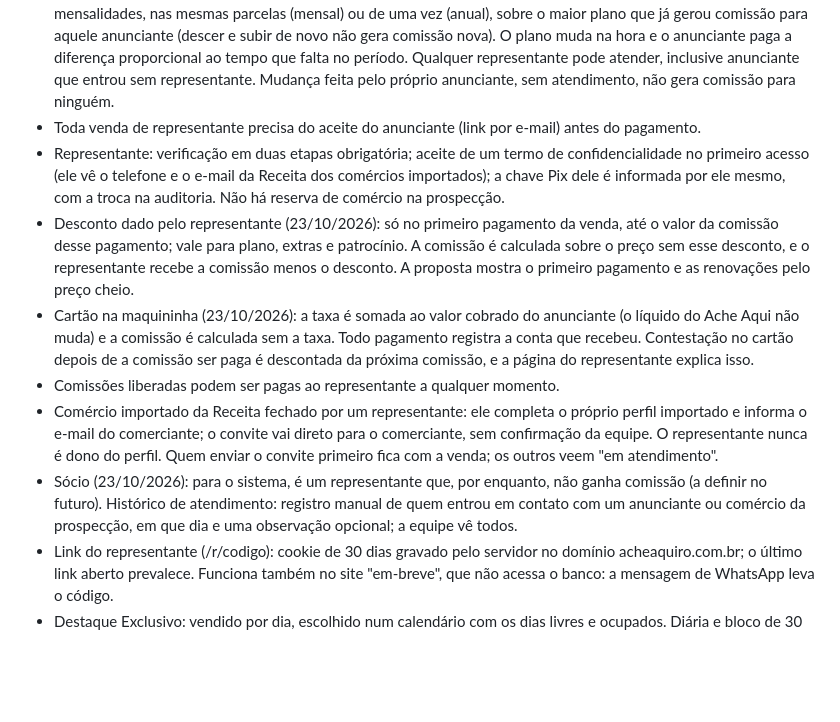
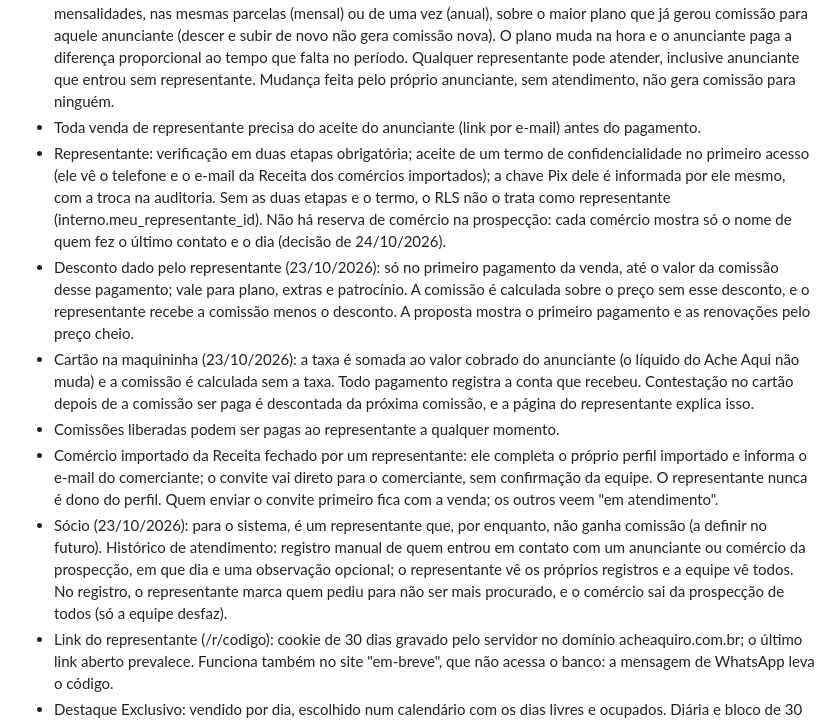
Before and after one commit to arporj/acheaquiro, a Markdown page: CLAUDE.md, the part around the change. Drawn GitHub-style; blank space fills up the shorter version.

Commit message:
CLAUDE.md e termo: último contato na prospecção e não procurar mais (24/10/2026)
Co-Authored-By: Claude Opus 5.5 <noreply@anthropic.com>

```diff
--- a/CLAUDE.md
+++ b/CLAUDE.md
@@ -16,12 +16,12 @@ Calendário: pré-cadastro dos Fundadores de 09/11 a 26/11/2026, feito pela equi
 - Representantes atuam desde o pré-cadastro dos Fundadores. A comissão é calculada sobre o valor efetivamente pago, já com descontos, e vai para o representante que atendeu aquela venda (não necessariamente o que trouxe o anunciante). No plano, 135% de uma mensalidade (mensal: 100%, 20%, 10% e 5% das 4 primeiras; anual: de uma vez, sem nova comissão na renovação). Extras vendidos com o atendimento do representante, junto com a assinatura ou depois: 20% do valor pago pelo extra nessa venda, uma vez só.
 - Upgrade com o atendimento de um representante (decisões de 23/10/2026): comissão de 135% da diferença das mensalidades, nas mesmas parcelas (mensal) ou de uma vez (anual), sobre o maior plano que já gerou comissão para aquele anunciante (descer e subir de novo não gera comissão nova). O plano muda na hora e o anunciante paga a diferença proporcional ao tempo que falta no período. Qualquer representante pode atender, inclusive anunciante que entrou sem representante. Mudança feita pelo próprio anunciante, sem atendimento, não gera comissão para ninguém.
 - Toda venda de representante precisa do aceite do anunciante (link por e-mail) antes do pagamento.
-- Representante: verificação em duas etapas obrigatória; aceite de um termo de confidencialidade no primeiro acesso (ele vê o telefone e o e-mail da Receita dos comércios importados); a chave Pix dele é informada por ele mesmo, com a troca na auditoria. Não há reserva de comércio na prospecção.
+- Representante: verificação em duas etapas obrigatória; aceite de um termo de confidencialidade no primeiro acesso (ele vê o telefone e o e-mail da Receita dos comércios importados); a chave Pix dele é informada por ele mesmo, com a troca na auditoria. Sem as duas etapas e o termo, o RLS não o trata como representante (interno.meu_representante_id). Não há reserva de comércio na prospecção: cada comércio mostra só o nome de quem fez o último contato e o dia (decisão de 24/10/2026).
 - Desconto dado pelo representante (23/10/2026): só no primeiro pagamento da venda, até o valor da comissão desse pagamento; vale para plano, extras e patrocínio. A comissão é calculada sobre o preço sem esse desconto, e o representante recebe a comissão menos o desconto. A proposta mostra o primeiro pagamento e as renovações pelo preço cheio.
 - Cartão na maquininha (23/10/2026): a taxa é somada ao valor cobrado do anunciante (o líquido do Ache Aqui não muda) e a comissão é calculada sem a taxa. Todo pagamento registra a conta que recebeu. Contestação no cartão depois de a comissão ser paga é descontada da próxima comissão, e a página do representante explica isso.
 - Comissões liberadas podem ser pagas ao representante a qualquer momento.
 - Comércio importado da Receita fechado por um representante: ele completa o próprio perfil importado e informa o e-mail do comerciante; o convite vai direto para o comerciante, sem confirmação da equipe. O representante nunca é dono do perfil. Quem enviar o convite primeiro fica com a venda; os outros veem "em atendimento".
-- Sócio (23/10/2026): para o sistema, é um representante que, por enquanto, não ganha comissão (a definir no futuro). Histórico de atendimento: registro manual de quem entrou em contato com um anunciante ou comércio da prospecção, em que dia e uma observação opcional; a equipe vê todos.
+- Sócio (23/10/2026): para o sistema, é um representante que, por enquanto, não ganha comissão (a definir no futuro). Histórico de atendimento: registro manual de quem entrou em contato com um anunciante ou comércio da prospecção, em que dia e uma observação opcional; o representante vê os próprios registros e a equipe vê todos. No registro, o representante marca quem pediu para não ser mais procurado, e o comércio sai da prospecção de todos (só a equipe desfaz).
 - Link do representante (/r/codigo): cookie de 30 dias gravado pelo servidor no domínio acheaquiro.com.br; o último link aberto prevalece. Funciona também no site "em-breve", que não acessa o banco: a mensagem de WhatsApp leva o código.
 - Destaque Exclusivo: vendido por dia, escolhido num calendário com os dias livres e ocupados. Diária e bloco de 30 dias seguidos ficam em extras.regras; a partir de 21 dias seguidos, o anunciante paga o bloco e os dias que faltam vão para os próximos dias livres (pode cancelá-los, sem devolução). Reserva com pelo menos 2 dias de antecedência, valendo a partir do dia seguinte à confirmação do Pix. Uma tarefa à meia-noite limpa o cache das páginas.
 - Link destacado: pacote de 3 bairros ou cidade toda (no máximo 3 por categoria). Sem bairro escolhido pelo visitante, só os da cidade toda disputam o topo. Na aba Comércios, o bairro escolhido reordena em vez de esconder: os do bairro primeiro, depois os outros pela distância (com a localização do celular) ou pelos planos. O destacado continua também na posição do seu plano. Super Destaque: ordem sorteada a cada visita.
```
Also changed, not shown: 1 other file.
